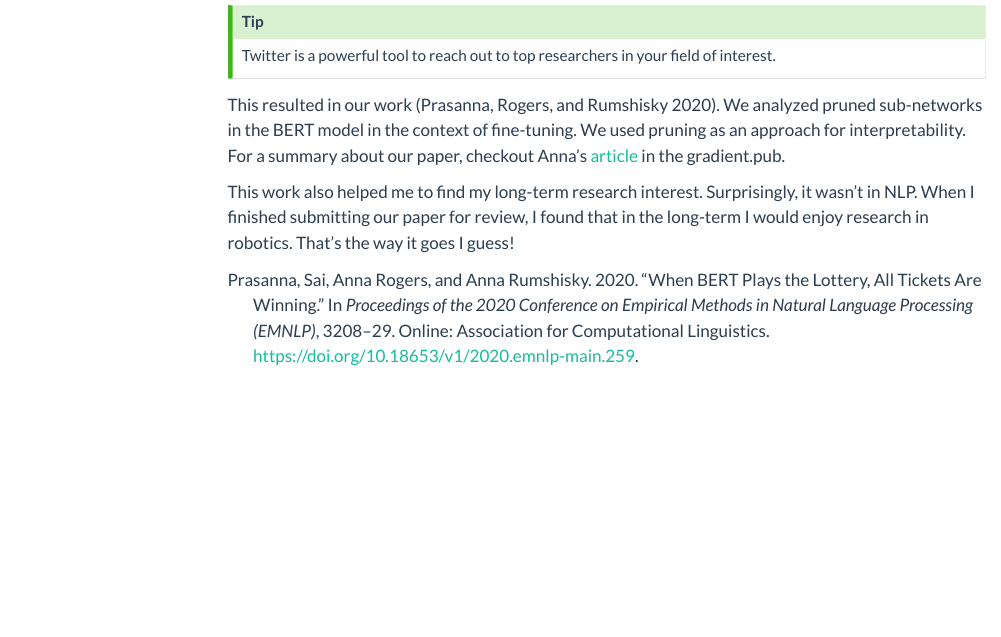
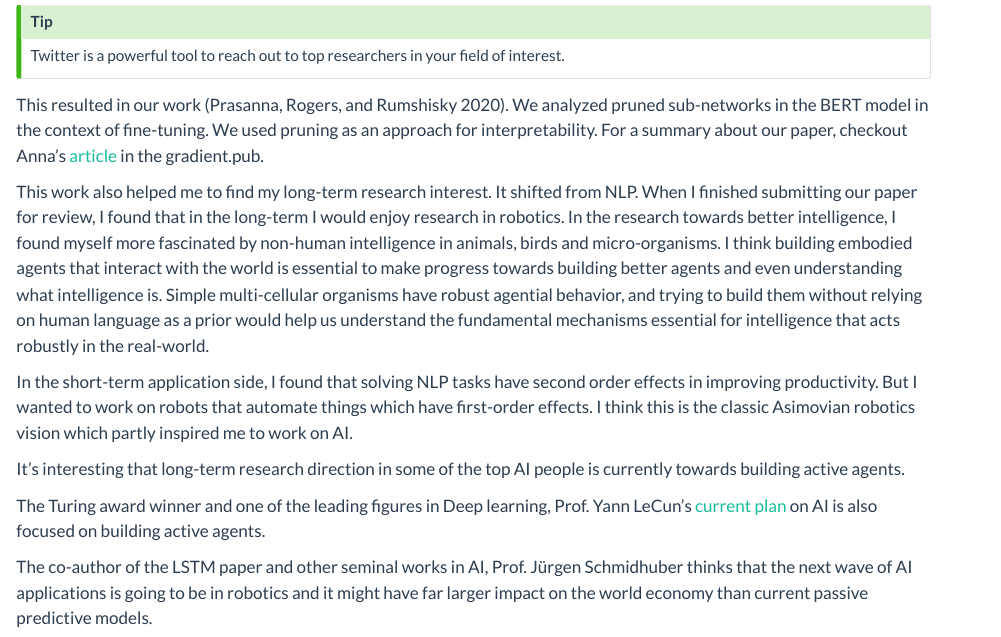
Before and after one commit to sai-prasanna/saiprasanna.in, a Quarto document (posts/2022-10-when-bert-plays-the-lottery/index.qmd): the page in a window 1100 px wide, from 340 px down before the commit and from 320 px down after it, so that both start at the same text. Rendered offline with R 4.5, knitr and Pandoc in place of Quarto, with nearby package versions; menus at the side of the page are left out.

Commit message:
Update the BERT lottery thing

```diff
--- a/posts/2022-10-when-bert-plays-the-lottery/index.qmd
+++ b/posts/2022-10-when-bert-plays-the-lottery/index.qmd
@@ -4,6 +4,6 @@ categories:
 date: "2022-01-08"
 layout: post
 title: "When BERT plays the lottery, All Tickets are winning!"
-toc: true
+description: My first major conference paper and change in research journey towards robotics!
 bibliography: references.bib
 ---
@@ -17,4 +19,12 @@ Twitter is a powerful tool to reach out to top researchers in your field of inte
 
 This resulted in our work [@prasanna-etal-2020-bert]. We analyzed pruned sub-networks in the BERT model in the context of fine-tuning. We used pruning as an approach for interpretability. For a summary about our paper, checkout Anna's [article](https://thegradient.pub/when-bert-plays-the-lottery-all-tickets-are-winning/) in the gradient.pub.
 
-This work also helped me to find my long-term research interest. Surprisingly, it wasn't in NLP. When I finished submitting our paper for review, I found that in the long-term I would enjoy research in robotics. That's the way it goes I guess!
+This work also helped me to find my long-term research interest. It shifted from NLP. When I finished submitting our paper for review, I found that in the long-term I would enjoy research in robotics. In the research towards better intelligence, I found myself more fascinated by non-human intelligence in animals, birds and micro-organisms. I think building embodied agents that interact with the world is essential to make progress towards building better agents and even understanding what intelligence is. Simple multi-cellular organisms have robust agential behavior, and trying to build them without relying on human language as a prior would help us understand the fundamental mechanisms essential for intelligence that acts robustly in the real-world.
+
+In the short-term application side, I found that solving NLP tasks have second order effects in improving productivity. But I wanted to work on robots that automate things which have first-order effects. I think this is the classic Asimovian robotics vision which partly inspired me to work on AI.
+
+It's interesting that long-term research direction in some of the top AI people is currently towards building active agents.
+
+The Turing award winner and one of the leading figures in Deep learning, Prof. Yann LeCun's [current plan](https://ai.facebook.com/blog/yann-lecun-advances-in-ai-research/) on AI is also focused on building active agents.
+
+The co-author of the LSTM paper and other seminal works in AI, Prof. Jürgen Schmidhuber thinks that the next wave of AI applications is going to be in robotics and it might have far larger impact on the world economy than current passive predictive models.
```
Also changed, not shown: posts/2022-10-when-bert-plays-the-lottery/index.qmd (6 more changed lines).
